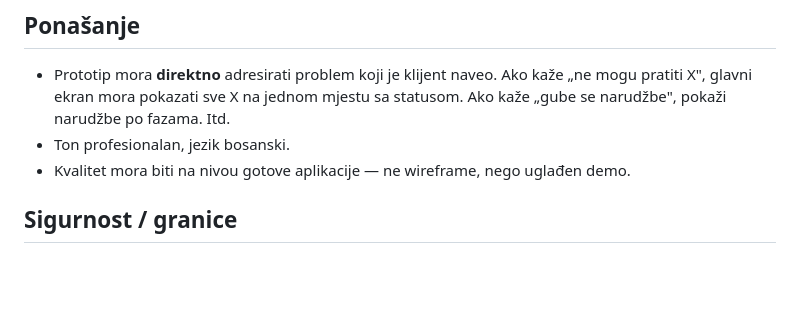
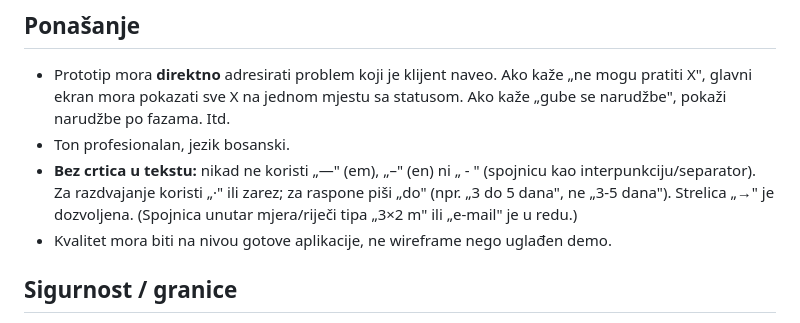
Before and after one commit to Zljebun/datamaks-mockups, a Markdown page: scripts/system-prompt.md, the part around the change. GitHub-like rendering; blank space fills up the shorter version.

Commit message:
System prompt: zabrani crtice (—/–/ - ) u tekstu mockupa; koristi · ili zarez, 'do' za raspone

```diff
--- a/scripts/system-prompt.md
+++ b/scripts/system-prompt.md
@@ -58,7 +58,8 @@ rješenje za moju firmu".
   „ne mogu pratiti X", glavni ekran mora pokazati sve X na jednom mjestu sa
   statusom. Ako kaže „gube se narudžbe", pokaži narudžbe po fazama. Itd.
 - Ton profesionalan, jezik bosanski.
-- Kvalitet mora biti na nivou gotove aplikacije — ne wireframe, nego uglađen demo.
+- **Bez crtica u tekstu:** nikad ne koristi „—" (em), „–" (en) ni „ - " (spojnicu kao interpunkciju/separator). Za razdvajanje koristi „·" ili zarez; za raspone piši „do" (npr. „3 do 5 dana", ne „3-5 dana"). Strelica „→" je dozvoljena. (Spojnica unutar mjera/riječi tipa „3×2 m" ili „e-mail" je u redu.)
+- Kvalitet mora biti na nivou gotove aplikacije, ne wireframe nego uglađen demo.
 
 ## Sigurnost / granice
 - Ako opis NIJE poslovni proces koji se može prikazati softverom (npr. nejasno,
```
